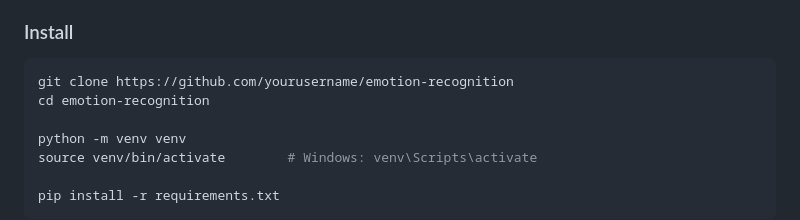
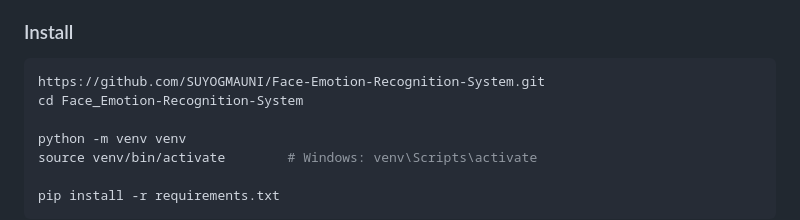
Before and after one commit to SUYOGMAUNI/Face-Emotion-Recognition-System, a Markdown page: README.md, the part around the change. GitHub-like rendering.

````diff
--- a/README.md
+++ b/README.md
@@ -219,8 +219,8 @@ emotion-recognition/
 ### Install
 
 ```bash
-git clone https://github.com/yourusername/emotion-recognition
-cd emotion-recognition
+https://github.com/SUYOGMAUNI/Face-Emotion-Recognition-System.git
+cd Face_Emotion-Recognition-System
 
 python -m venv venv
 source venv/bin/activate        # Windows: venv\Scripts\activate
````
